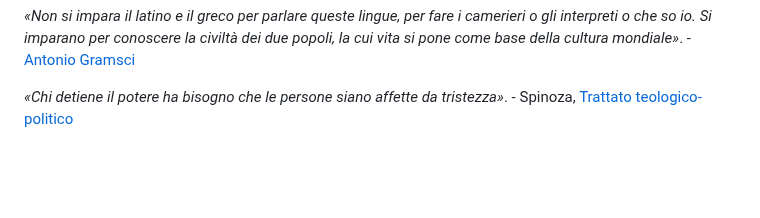
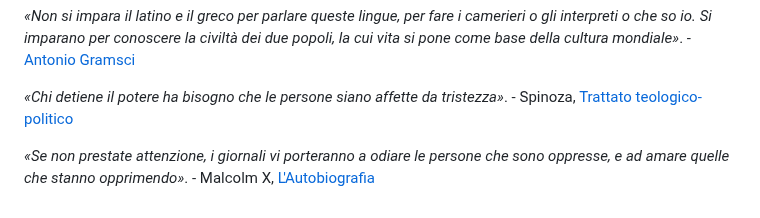
Before and after one commit to yuridiprodo/yuridiprodo.github.io, a Markdown page: citazioni.md, the part around the change. GitHub-like rendering; blank space fills up the shorter version.

```diff
--- a/citazioni.md
+++ b/citazioni.md
@@ -174,3 +174,5 @@
 *«Non si impara il latino e il greco per parlare queste lingue, per fare i camerieri o gli interpreti o che so io. Si imparano per conoscere la civiltà dei due popoli, la cui vita si pone come base della cultura mondiale»*. - [Antonio Gramsci](https://amzn.to/4lcR7Rt)
 
 *«Chi detiene il potere ha bisogno che le persone siano affette da tristezza»*. - Spinoza, [Trattato teologico-politico](https://amzn.to/3YsYv1h)
+
+*«Se non prestate attenzione, i giornali vi porteranno a odiare le persone che sono oppresse, e ad amare quelle che stanno opprimendo»*. - Malcolm X, [L'Autobiografia](https://amzn.to/4jPLEP1)
```
Also changed, not shown: articles/2025-04-28-sugli-appunti.md (added, +26 -0 lines).
